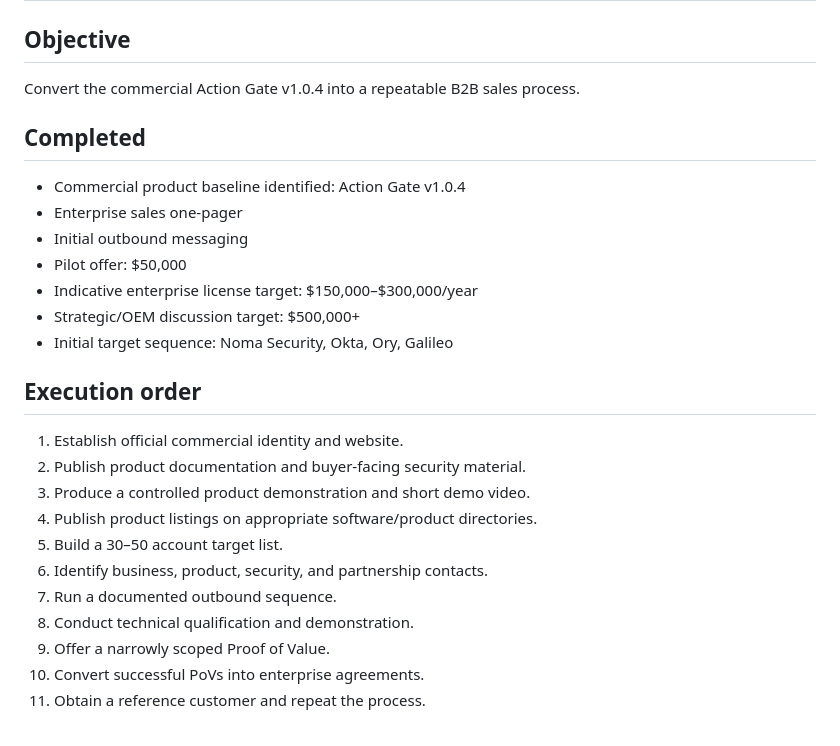
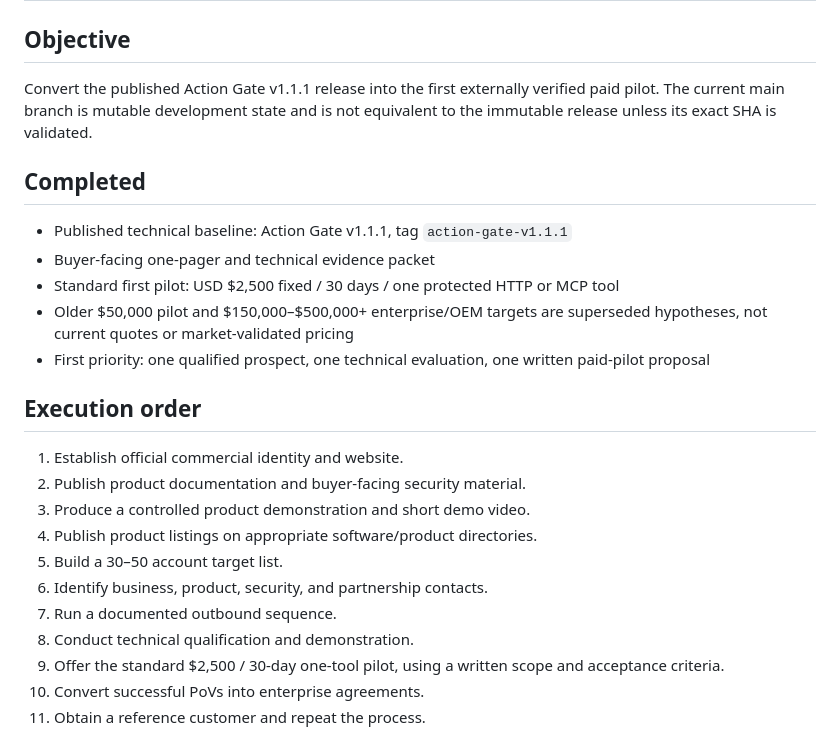
Before and after one commit to hamidhayatijozani/HamidCognition-Unified, a Markdown page: SALES/GO_TO_MARKET_EXECUTION.md, the part around the change. Drawn GitHub-style.

Commit message:
sales: supersede historical launch pricing and narrow GTM to first paid pilot

```diff
--- a/SALES/GO_TO_MARKET_EXECUTION.md
+++ b/SALES/GO_TO_MARKET_EXECUTION.md
@@ -2,17 +2,15 @@
 
 ## Objective
 
-Convert the commercial Action Gate v1.0.4 into a repeatable B2B sales process.
+Convert the published Action Gate v1.1.1 release into the first externally verified paid pilot. The current main branch is mutable development state and is not equivalent to the immutable release unless its exact SHA is validated.
 
 ## Completed
 
-- Commercial product baseline identified: Action Gate v1.0.4
-- Enterprise sales one-pager
-- Initial outbound messaging
-- Pilot offer: $50,000
-- Indicative enterprise license target: $150,000–$300,000/year
-- Strategic/OEM discussion target: $500,000+
-- Initial target sequence: Noma Security, Okta, Ory, Galileo
+- Published technical baseline: Action Gate v1.1.1, tag `action-gate-v1.1.1`
+- Buyer-facing one-pager and technical evidence packet
+- Standard first pilot: USD $2,500 fixed / 30 days / one protected HTTP or MCP tool
+- Older $50,000 pilot and $150,000–$500,000+ enterprise/OEM targets are superseded hypotheses, not current quotes or market-validated pricing
+- First priority: one qualified prospect, one technical evaluation, one written paid-pilot proposal
 
 ## Execution order
 
@@ -24,7 +22,7 @@ Convert the commercial Action Gate v1.0.4 into a repeatable B2B sales process.
 6. Identify business, product, security, and partnership contacts.
 7. Run a documented outbound sequence.
 8. Conduct technical qualification and demonstration.
-9. Offer a narrowly scoped Proof of Value.
+9. Offer the standard $2,500 / 30-day one-tool pilot, using a written scope and acceptance criteria.
 10. Convert successful PoVs into enterprise agreements.
 11. Obtain a reference customer and repeat the process.
 
```
